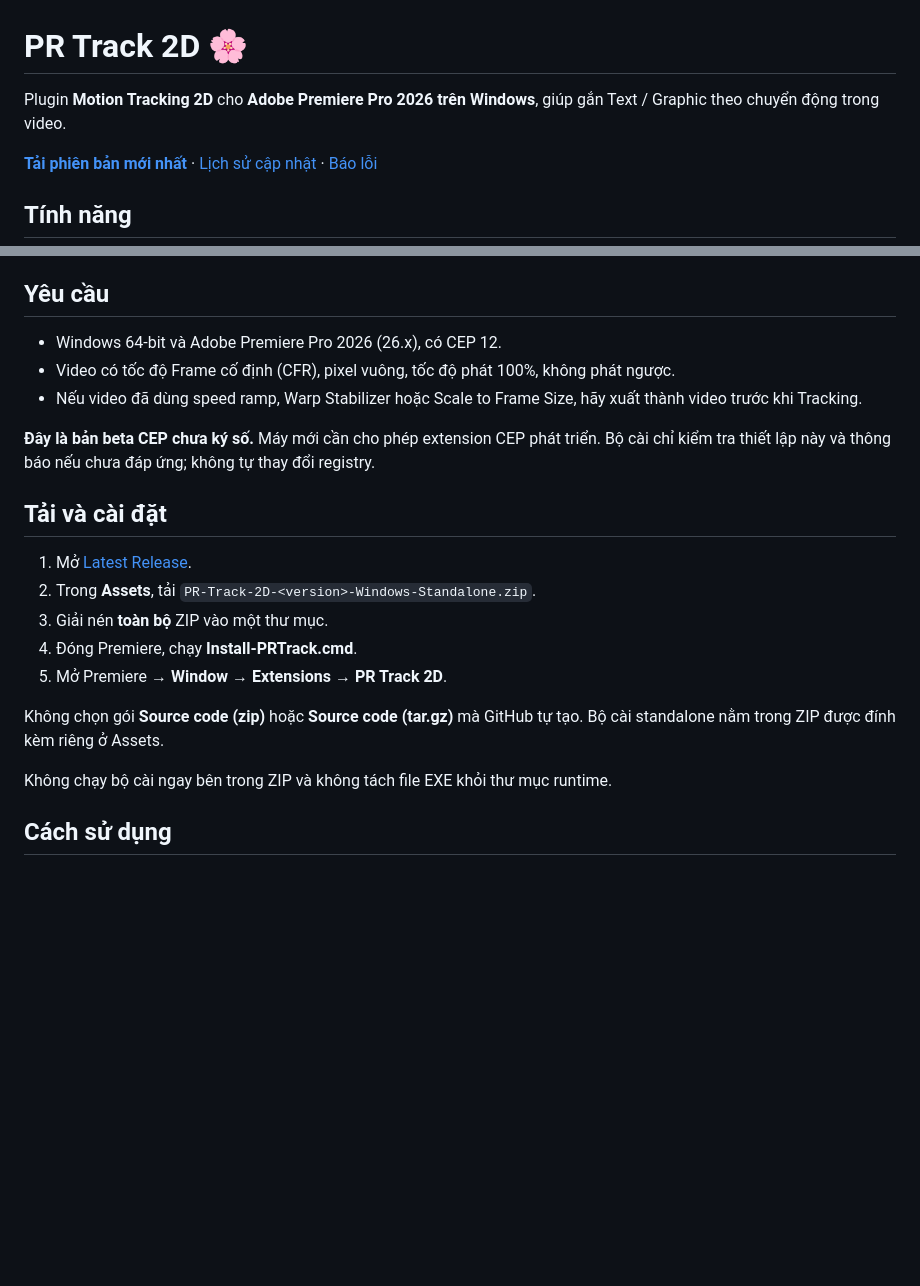
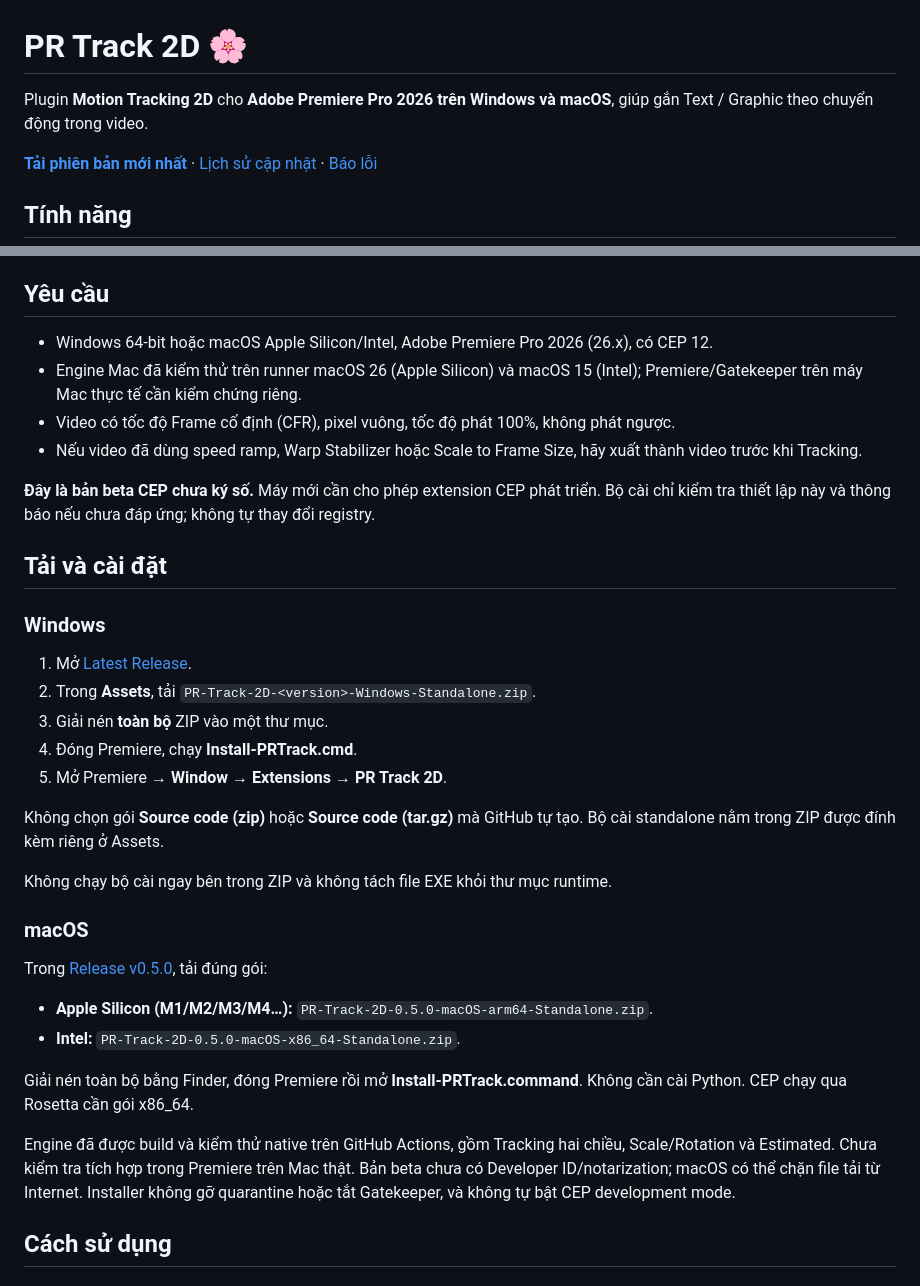
Before and after one commit to evolvestudiowork-gif/pr-track-2d, a Markdown page: README.md, 2 parts joined by grey strips. GitHub-like rendering; blank space fills up the shorter version.

Commit message:
Document tested native macOS standalone downloads

```diff
--- a/README.md
+++ b/README.md
@@ -1,6 +1,6 @@
 # PR Track 2D 🌸
 
-Plugin **Motion Tracking 2D** cho **Adobe Premiere Pro 2026 trên Windows**, giúp gắn Text / Graphic theo chuyển động trong video.
+Plugin **Motion Tracking 2D** cho **Adobe Premiere Pro 2026 trên Windows và macOS**, giúp gắn Text / Graphic theo chuyển động trong video.
 
 [**Tải phiên bản mới nhất**](https://github.com/evolvestudiowork-gif/pr-track-2d/releases/latest) · [Lịch sử cập nhật](https://github.com/evolvestudiowork-gif/pr-track-2d/releases) · [Báo lỗi](https://github.com/evolvestudiowork-gif/pr-track-2d/issues)
 
@@ -18,13 +18,16 @@ Plugin **Motion Tracking 2D** cho **Adobe Premiere Pro 2026 trên Windows**, gi
 
 ## Yêu cầu
 
-- Windows 64-bit và Adobe Premiere Pro 2026 (26.x), có CEP 12.
+- Windows 64-bit hoặc macOS Apple Silicon/Intel, Adobe Premiere Pro 2026 (26.x), có CEP 12.
+- Engine Mac đã kiểm thử trên runner macOS 26 (Apple Silicon) và macOS 15 (Intel); Premiere/Gatekeeper trên máy Mac thực tế cần kiểm chứng riêng.
 - Video có tốc độ Frame cố định (CFR), pixel vuông, tốc độ phát 100%, không phát ngược.
 - Nếu video đã dùng speed ramp, Warp Stabilizer hoặc Scale to Frame Size, hãy xuất thành video trước khi Tracking.
 
 **Đây là bản beta CEP chưa ký số.** Máy mới cần cho phép extension CEP phát triển. Bộ cài chỉ kiểm tra thiết lập này và thông báo nếu chưa đáp ứng; không tự thay đổi registry.
 
 ## Tải và cài đặt
+
+### Windows
 
 1. Mở [Latest Release](https://github.com/evolvestudiowork-gif/pr-track-2d/releases/latest).
 2. Trong **Assets**, tải `PR-Track-2D-<version>-Windows-Standalone.zip`.
@@ -35,6 +38,17 @@ Plugin **Motion Tracking 2D** cho **Adobe Premiere Pro 2026 trên Windows**, gi
 Không chọn gói **Source code (zip)** hoặc **Source code (tar.gz)** mà GitHub tự tạo. Bộ cài standalone nằm trong ZIP được đính kèm riêng ở Assets.
 
 Không chạy bộ cài ngay bên trong ZIP và không tách file EXE khỏi thư mục runtime.
+
+### macOS
+
+Trong [Release v0.5.0](https://github.com/evolvestudiowork-gif/pr-track-2d/releases/tag/v0.5.0), tải đúng gói:
+
+- **Apple Silicon (M1/M2/M3/M4…):** `PR-Track-2D-0.5.0-macOS-arm64-Standalone.zip`.
+- **Intel:** `PR-Track-2D-0.5.0-macOS-x86_64-Standalone.zip`.
+
+Giải nén toàn bộ bằng Finder, đóng Premiere rồi mở **Install-PRTrack.command**. Không cần cài Python. CEP chạy qua Rosetta cần gói x86_64.
+
+Engine đã được build và kiểm thử native trên GitHub Actions, gồm Tracking hai chiều, Scale/Rotation và Estimated. Chưa kiểm tra tích hợp trong Premiere trên Mac thật. Bản beta chưa có Developer ID/notarization; macOS có thể chặn file tải từ Internet. Installer không gỡ quarantine hoặc tắt Gatekeeper, và không tự bật CEP development mode.
 
 ## Cách sử dụng
 
```
Also changed, not shown: README-macOS.md (+1 -1 lines).
